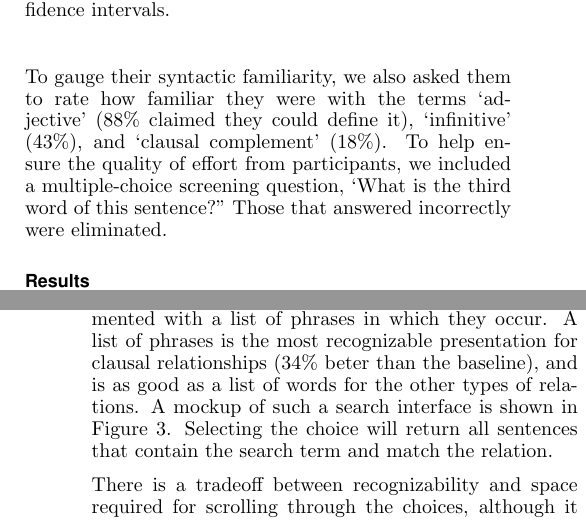
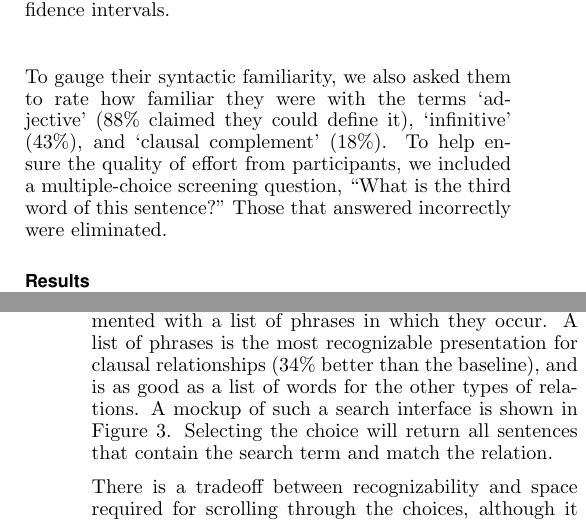
Before and after one commit to silverasm/chi14grammatical, a LaTeX document (chi14grammatical.tex, which reads discussion.tex, experiment1.tex): two parts of the columns of pages 3 and 4 of 4, joined at a grey line, cut so that both start at the same text. Compiled offline with pdfLaTeX.

Commit message:
Small changes.

```diff
--- a/discussion.tex
+++ b/discussion.tex
@@ -1,7 +1,7 @@
 %!TEX root = chi14grammatical.tex
 
 
-The results imply that auto-suggest interfaces for syntactic search should show candidate relationships augmented with a list of phrases in which they occur. A list of phrases is the most recognizable presentation for clausal relationships (34\% beter than the baseline), and is as good as a list of words for the other types of relations. A mockup of such a search interface is shown in Figure \ref{fig:phrases-mockup}.  Selecting the choice will return all sentences that contain the search term and match the relation.
+The results imply that auto-suggest interfaces for syntactic search should show candidate relationships augmented with a list of phrases in which they occur. A list of phrases is the most recognizable presentation for clausal relationships (34\% better than the baseline), and is as good as a list of words for the other types of relations. A mockup of such a search interface is shown in Figure \ref{fig:phrases-mockup}.  Selecting the choice will return all sentences that contain the search term and match the relation.
 \begin{figure}
 \centering
 \includegraphics[width=0.5\columnwidth]{fig/phrases-mockup}
--- a/experiment1.tex
+++ b/experiment1.tex
@@ -82,7 +82,7 @@ To maximize coverage, yet keep the total task time reasonable (average 6.8 minut
 \subsection{Participants}
 400 participants completed the study distributed randomly over the 4 task sets and the 3 presentations. Participants were paid 50c (U.S.) for completing the study, with an additional 50c bonus if they correctly identified 10 or more of the 12 relationships. They were informed of the possibility of the bonus before starting.
 
- To gauge their syntactic familiarity, we also asked them to rate how familiar they were with the terms `adjective' (88\% claimed they could define it), `infinitive' (43\%), and `clausal complement' (18\%). To help ensure the quality of effort from participants, we included a multiple-choice screening question, `What is the third word of this sentence?"  Those that answered incorrectly were eliminated.
+ To gauge their syntactic familiarity, we also asked them to rate how familiar they were with the terms `adjective' (88\% claimed they could define it), `infinitive' (43\%), and `clausal complement' (18\%). To help ensure the quality of effort from participants, we included a multiple-choice screening question, ``What is the third word of this sentence?"  Those that answered incorrectly were eliminated.
 
 \subsection{Results}
 \begin{figure}
```
Also changed, not shown: chi14grammatical.pdf, 1 other file.
